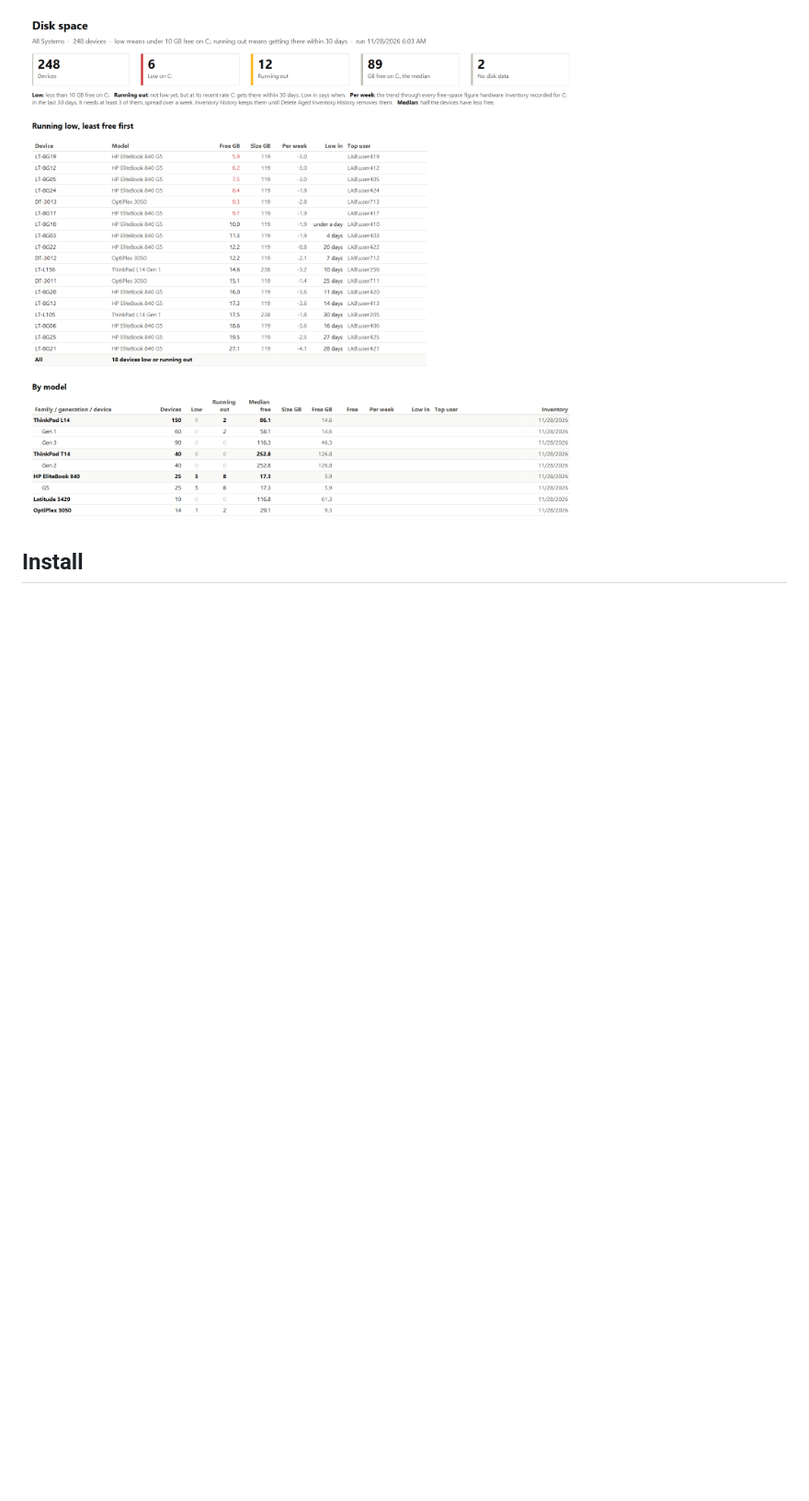
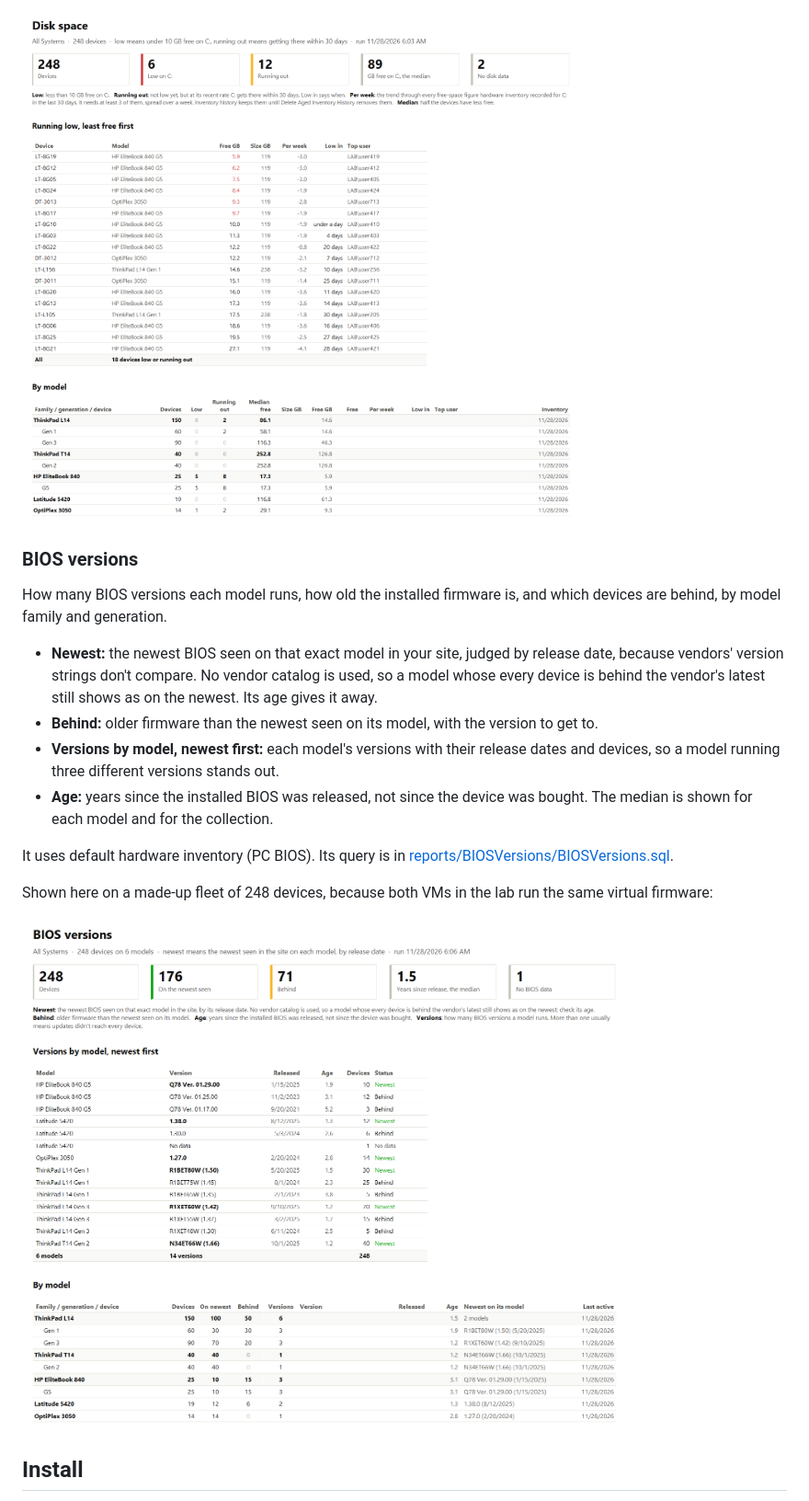
Before and after one commit to JBoogieman/layer8-reports, a Markdown page: README.md, the part around the change. Shown at 92% size. GitHub-like rendering; pictures changed too: docs/images/bios-versions.png (added); blank space fills up the shorter version.

```diff
--- a/README.md
+++ b/README.md
@@ -84,6 +84,21 @@ Shown here on a made-up fleet of 248 devices. In the two-VM lab, both VMs are ru
 
 ![Disk space, on a made-up sample fleet of 248 devices](docs/images/disk-space.png)
 
+### BIOS versions
+
+How many BIOS versions each model runs, how old the installed firmware is, and which devices are behind, by model family and generation.
+
+- **Newest:** the newest BIOS seen on that exact model in your site, judged by release date, because vendors' version strings don't compare. No vendor catalog is used, so a model whose every device is behind the vendor's latest still shows as on the newest. Its age gives it away.
+- **Behind:** older firmware than the newest seen on its model, with the version to get to.
+- **Versions by model, newest first:** each model's versions with their release dates and devices, so a model running three different versions stands out.
+- **Age:** years since the installed BIOS was released, not since the device was bought. The median is shown for each model and for the collection.
+
+It uses default hardware inventory (PC BIOS). Its query is in [reports/BIOSVersions/BIOSVersions.sql](reports/BIOSVersions/BIOSVersions.sql).
+
+Shown here on a made-up fleet of 248 devices, because both VMs in the lab run the same virtual firmware:
+
+![BIOS versions, on a made-up sample fleet of 248 devices](docs/images/bios-versions.png)
+
 ## Install
 
 You need a reporting services point (if Microsoft's reports show under **Monitoring > Reporting > Reports** in the console, you have one) and permission to publish reports on that report server. From a copy of this repository:
```
Also changed, not shown: docs/ROADMAP.md (+1 -8 lines), 4 other files.
